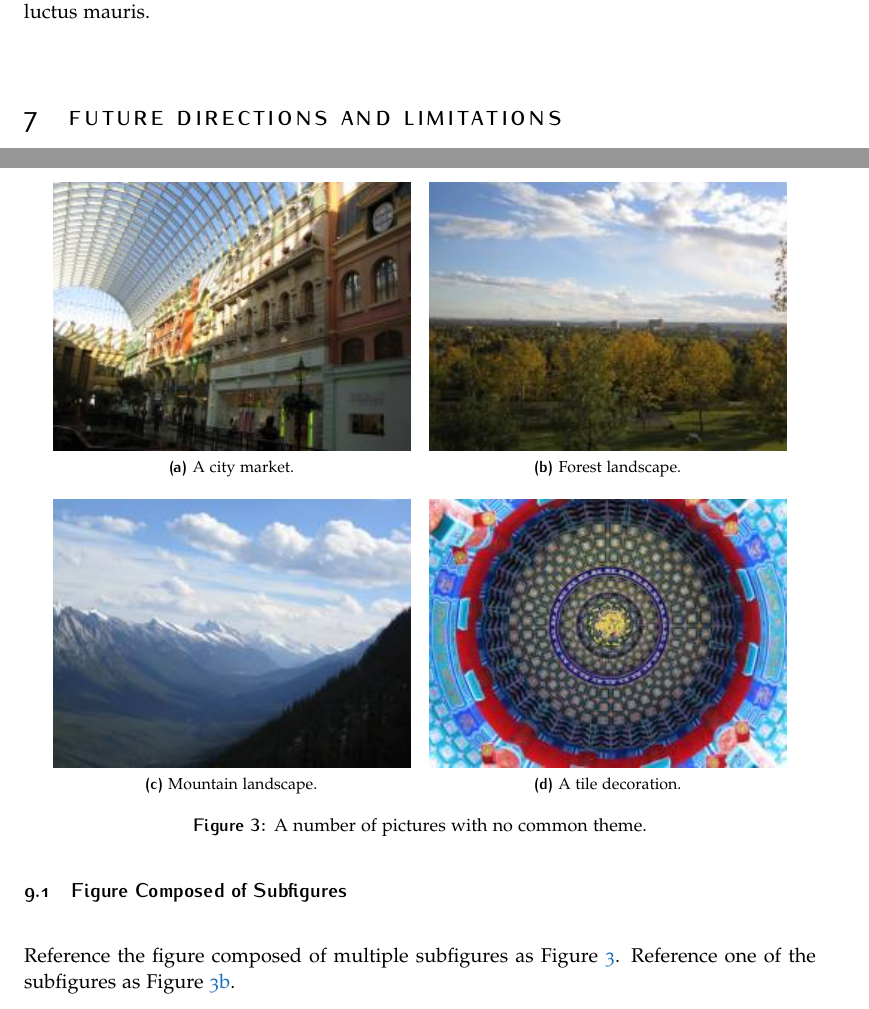
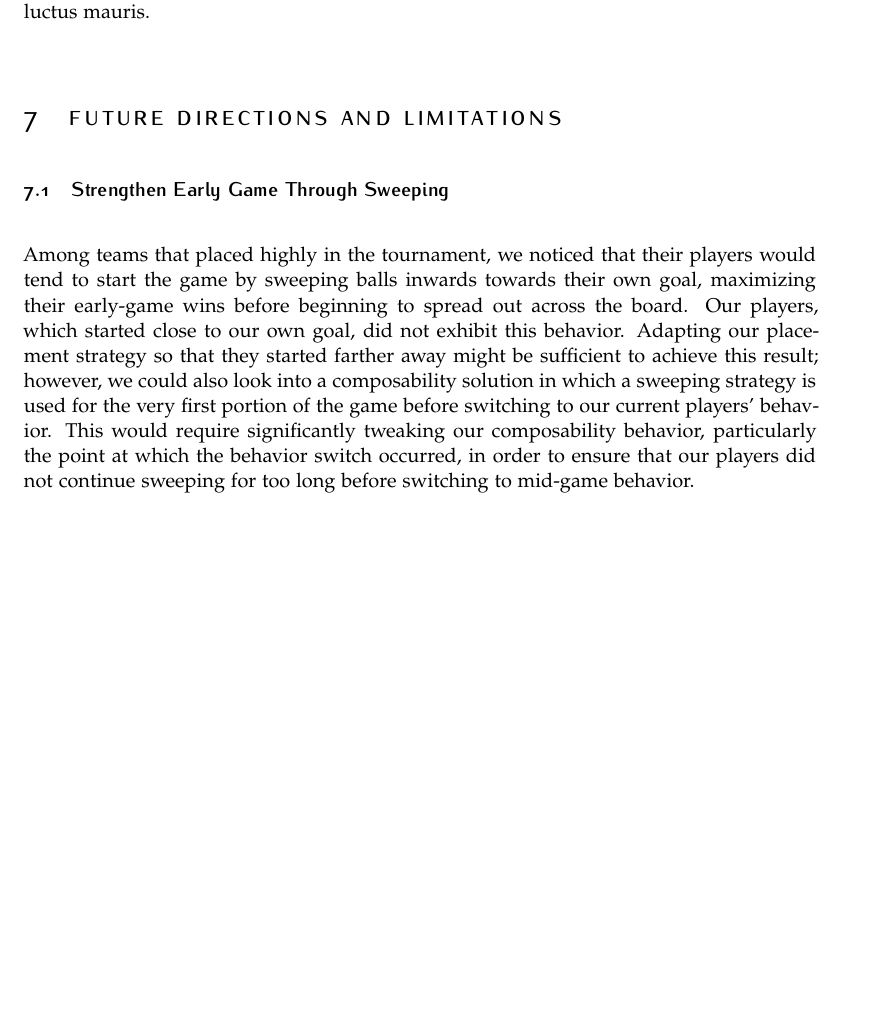
Before and after one commit to isibner/cis559-proj1-report, a LaTeX document (project-1-group-5-report.tex): two parts of pages 5 and 7 of 7 before the commit and part of page 5 of 7 after it, the two joined at a grey line, cut so that both start at the same text, the shorter picture padded with empty space. Compiled offline with pdfLaTeX.

Commit message:
ian more changes

```diff
--- a/project-1-group-5-report.tex
+++ b/project-1-group-5-report.tex
@@ -140,6 +140,9 @@ However, during the third week of gameplay, the rest of the teams (and our own \
 \lipsum[2]
 
 \section{Future Directions and Limitations}
+
+\subsection{Strengthen Early Game Through Sweeping}
+Among teams that placed highly in the tournament, we noticed that their players would tend to start the game by sweeping balls inwards towards their own goal, maximizing their early-game wins before beginning to spread out across the board. Our players, which started close to our own goal, did not exhibit this behavior. Adapting our placement strategy so that they started farther away might be sufficient to achieve this result; however, we could also look into a composability solution in which a sweeping strategy is used for the very first portion of the game before switching to our current players' behavior. This would require significantly tweaking our composability behavior, particularly the point at which the behavior switch occurred, in order to ensure that our players did not continue sweeping for too long before switching to mid-game behavior.
 
 \subsection{Generalized Step Distance}
 This idea stems from our attempts to take advantage of global-scope “hotspots,” or high-density ball clusters that are not near the goal. The existing implementation weights balls close to the home goal particularly high, which is good in the early game, but may not be ideal overall.
@@ -165,20 +168,4 @@ Group 6 (Bucket Brigade) contributed a smarter kicking function that favored pas
 
 \lipsum[1]
 
-\subsection{Figure Composed of Subfigures}
-
-Reference the figure composed of multiple subfigures as Figure~\vref{fig:esempio}. Reference one of the subfigures as Figure~\vref{fig:ipsum}. % The \vref command specifies the location of the reference
-
-\begin{figure}[tb]
-\centering
-\subfloat[A city market.]{\includegraphics[width=.45\columnwidth]{Lorem}} \quad
-\subfloat[Forest landscape.]{\includegraphics[width=.45\columnwidth]{Ipsum}\label{fig:ipsum}} \\
-\subfloat[Mountain landscape.]{\includegraphics[width=.45\columnwidth]{Dolor}} \quad
-\subfloat[A tile decoration.]{\includegraphics[width=.45\columnwidth]{Sit}}
-\caption[A number of pictures.]{A number of pictures with no common theme.} % The text in the square bracket is the caption for the list of figures while the text in the curly brackets is the figure caption
-\label{fig:esempio}
-\end{figure}
-
-%----------------------------------------------------------------------------------------
-
 \end{document}
```
Also changed, not shown: project-1-group-5-report.pdf, project-1-group-5-report.tex (4 more changed lines), 5 other files.
